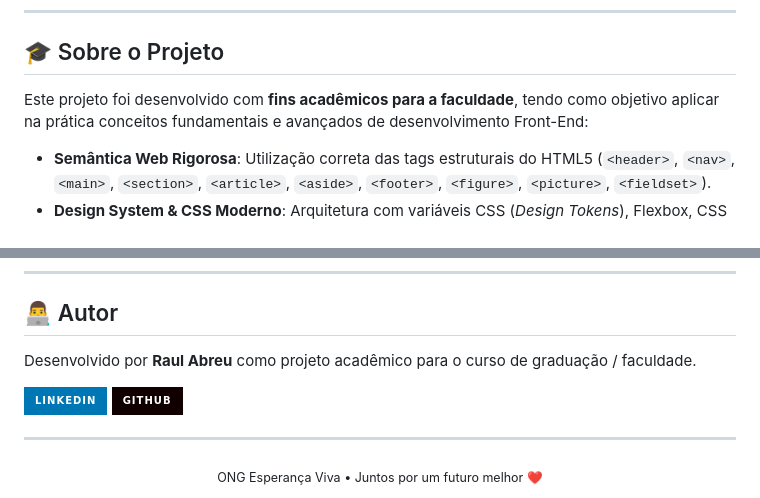
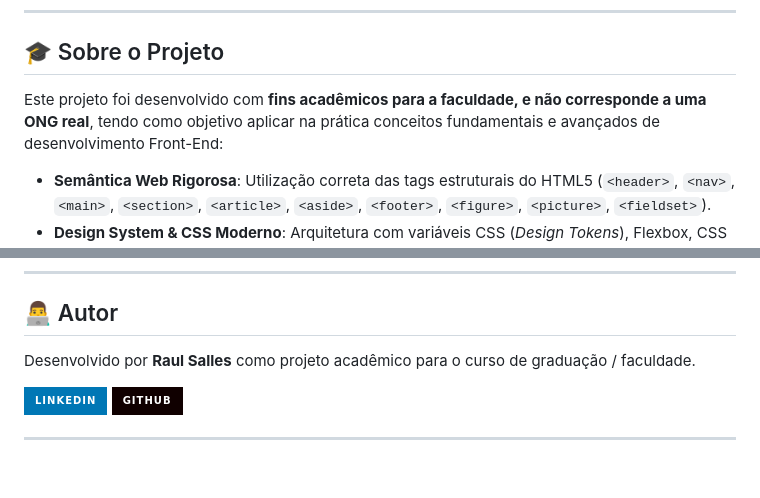
Before and after one commit to RaulSalles/ong-esperanca-viva, a Markdown page: README.md, 2 parts joined by grey strips. GitHub-like rendering; badges without logos; blank space fills up the shorter version.

Commit message:
atualizacao_readme

```diff
--- a/README.md
+++ b/README.md
@@ -28,7 +28,7 @@
 
 ## 🎓 Sobre o Projeto
 
-Este projeto foi desenvolvido com **fins acadêmicos para a faculdade**, tendo como objetivo aplicar na prática conceitos fundamentais e avançados de desenvolvimento Front-End:
+Este projeto foi desenvolvido com **fins acadêmicos para a faculdade, e não corresponde a uma ONG real**, tendo como objetivo aplicar na prática conceitos fundamentais e avançados de desenvolvimento Front-End:
 
 - **Semântica Web Rigorosa**: Utilização correta das tags estruturais do HTML5 (`<header>`, `<nav>`, `<main>`, `<section>`, `<article>`, `<aside>`, `<footer>`, `<figure>`, `<picture>`, `<fieldset>`).
 - **Design System & CSS Moderno**: Arquitetura com variáveis CSS (*Design Tokens*), Flexbox, CSS Grid e tipografia fluida.
@@ -165,5 +165,5 @@ Depois, basta acessar no navegador: `http://localhost:3000`
 
 ## 👨‍💻 Autor
 
-Desenvolvido por **Raul Abreu** como projeto acadêmico para o curso de graduação / faculdade.
+Desenvolvido por **Raul Salles** como projeto acadêmico para o curso de graduação / faculdade.
 
@@ -171,7 +171,3 @@ Desenvolvido por **Raul Abreu** como projeto acadêmico para o curso de graduaç
 [![GitHub](https://img.shields.io/badge/GitHub-100000?style=for-the-badge&logo=github&logoColor=white)](https://github.com/RaulSalles)
 
 ---
-
-<div align="center">
-  <sub>ONG Esperança Viva • Juntos por um futuro melhor ❤️</sub>
-</div>
```
Also changed, not shown: other parts of README.md (+1 -1 lines).
